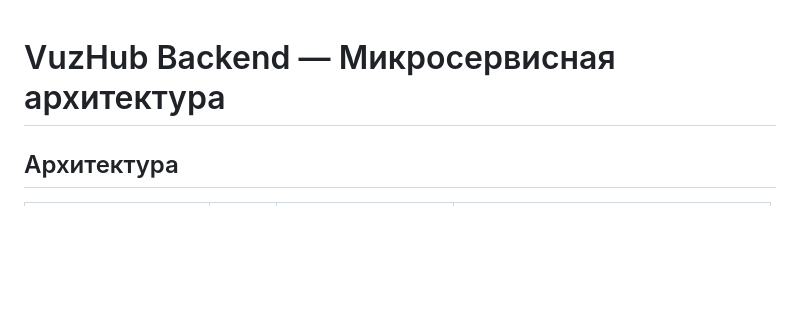
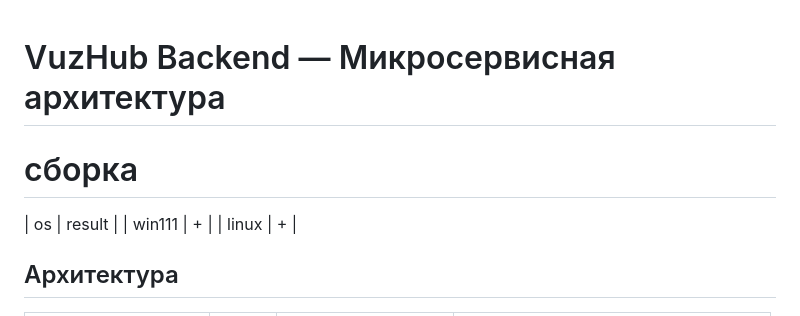
Before and after one commit to osipm01/vuz-hub-proj, a Markdown page: source/backend/readme.md, the part around the change. Drawn GitHub-style; blank space fills up the shorter version.

Commit message:
support linux

```diff
--- a/source/backend/readme.md
+++ b/source/backend/readme.md
@@ -1,5 +1,9 @@
 # VuzHub Backend — Микросервисная архитектура
 
+# сборка
+| os | result |
+| win111 | + |
+| linux |  + |
 ## Архитектура
 
 | Сервис | Порт | БД | Описание |
```
